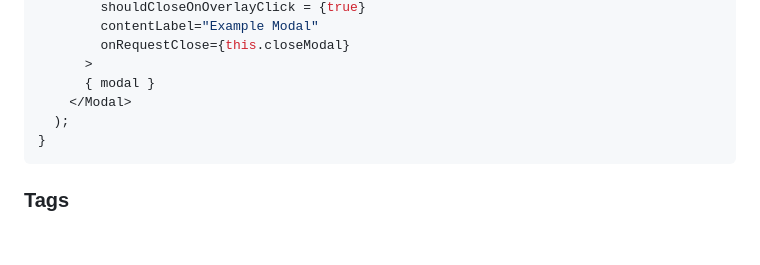
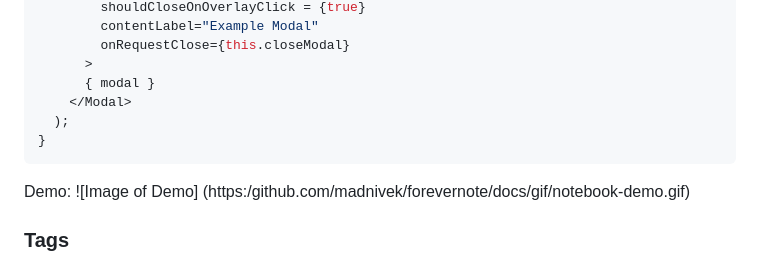
Before and after one commit to madnivek/ForeverNote, a Markdown page: README.md, the part around the change. GitHub-like rendering; blank space fills up the shorter version.

Commit message:
Add gif demos

````diff
--- a/README.md
+++ b/README.md
@@ -59,6 +59,11 @@ ForeverNote is a full-stack web application that takes inspiration from Evernote
   }
   ```
 
+  Demo:
+  ![Image of Demo]
+  (https:/github.com/madnivek/forevernote/docs/gif/notebook-demo.gif)
+
+
 ### Tags
 
 Tags were implementing using a `tag` and `taggings` table. The tags table includes a `tag_name` and timestamps columns.
````
Also changed, not shown: docs/gif/search-demo.gif (added), 2 other files.
